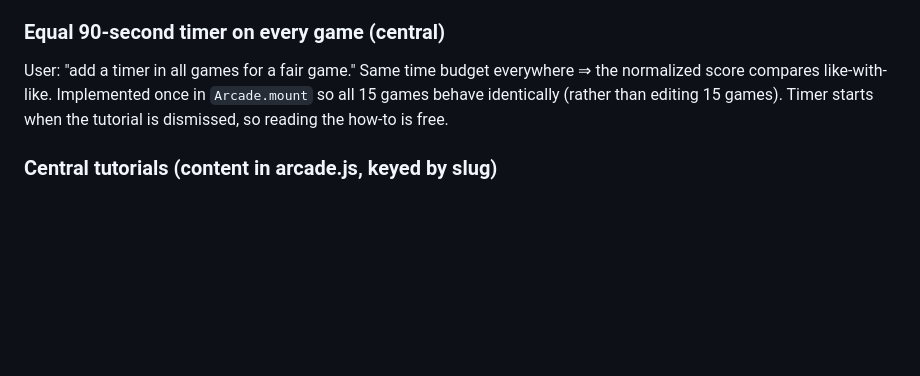
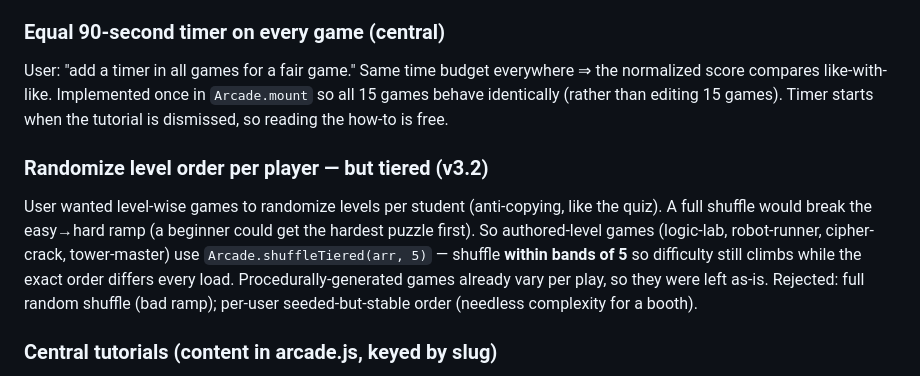
Before and after one commit to Arnav1771/cs-arcade-maaps, a Markdown page: IMP_DOCS/design-choice.md, the part around one of its changes. Rendered like a GitHub page; blank space fills up the shorter version.

```diff
--- a/IMP_DOCS/design-choice.md
+++ b/IMP_DOCS/design-choice.md
@@ -40,6 +40,15 @@ normalized score compares like-with-like. Implemented once in `Arcade.mount` so
 games behave identically (rather than editing 15 games). Timer starts when the tutorial
 is dismissed, so reading the how-to is free.
 
+### Randomize level order per player — but tiered (v3.2)
+User wanted level-wise games to randomize levels per student (anti-copying, like the
+quiz). A full shuffle would break the easy→hard ramp (a beginner could get the hardest
+puzzle first). So authored-level games (logic-lab, robot-runner, cipher-crack,
+tower-master) use `Arcade.shuffleTiered(arr, 5)` — shuffle **within bands of 5** so
+difficulty still climbs while the exact order differs every load. Procedurally-generated
+games already vary per play, so they were left as-is. Rejected: full random shuffle (bad
+ramp); per-user seeded-but-stable order (needless complexity for a booth).
+
 ### Central tutorials (content in arcade.js, keyed by slug)
 User wanted a tutorial per game. Centralizing avoids rewriting 15 games and guarantees a
 consistent "How to Play" card + a replay **?** button. Each game keeps its own start
```
Also changed, not shown: other parts of IMP_DOCS/design-choice.md (+1 -1 lines), IMP_DOCS/handoff.md (+1 -1 lines), IMP_DOCS/prompt_trail.md (+6 -0 lines).
